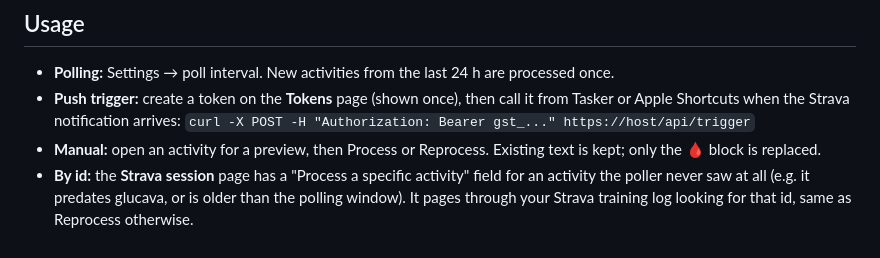
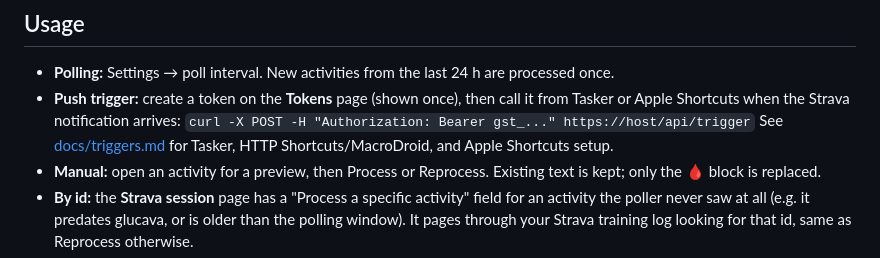
Before and after one commit to MrCodeEU/glucava, a Markdown page: README.md, the part around the change. Drawn GitHub-style.

```diff
--- a/README.md
+++ b/README.md
@@ -36,6 +36,7 @@ Put a TLS reverse proxy in front. Then:
 - **Polling:** Settings → poll interval. New activities from the last 24 h are processed once.
 - **Push trigger:** create a token on the **Tokens** page (shown once), then call it from Tasker or Apple Shortcuts when the Strava notification arrives:
   `curl -X POST -H "Authorization: Bearer gst_..." https://host/api/trigger`
+  See [docs/triggers.md](docs/triggers.md) for Tasker, HTTP Shortcuts/MacroDroid, and Apple Shortcuts setup.
 - **Manual:** open an activity for a preview, then Process or Reprocess. Existing text is kept; only the 🩸 block is replaced.
 - **By id:** the **Strava session** page has a "Process a specific activity" field for an activity the poller never saw at all (e.g. it predates glucava, or is older than the polling window). It pages through your Strava training log looking for that id, same as Reprocess otherwise.
 - **Notifications:** ntfy or webhook (HMAC-signed) on failures and expired sessions.
```
Also changed, not shown: docs/triggers.md (added, +71 -0 lines).
